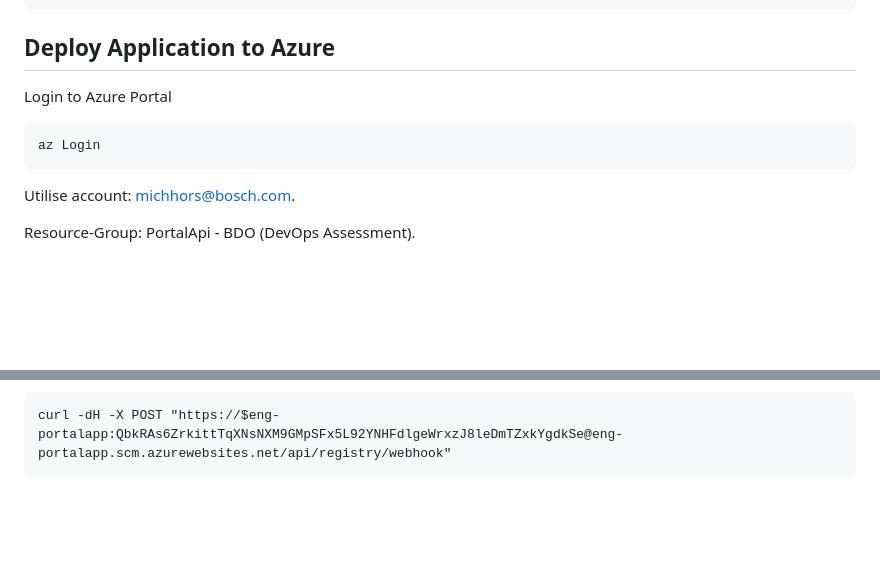
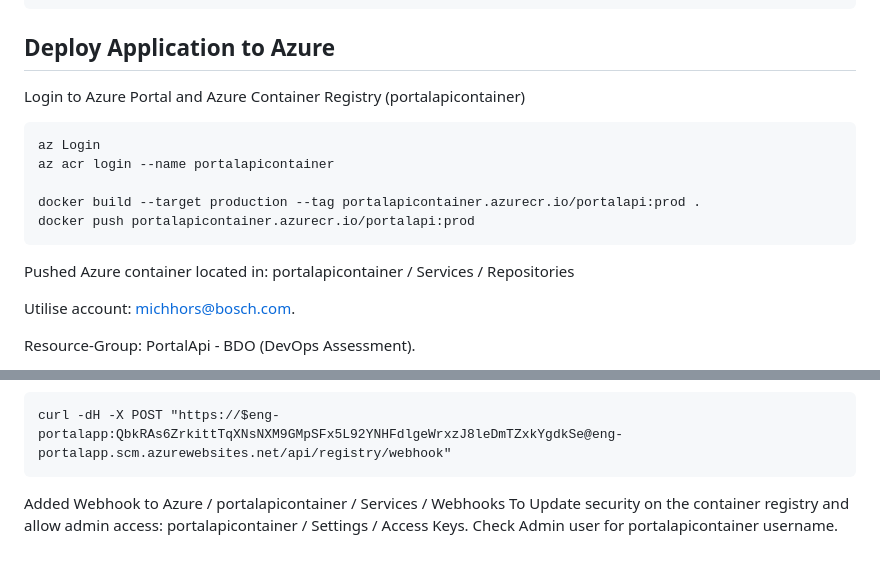
Before and after one commit to michaelhorsler/Portal-Api, a Markdown page: README.md, 2 parts joined by grey strips. Rendered like a GitHub page; blank space fills up the shorter version.

Commit message:
Update to Azure Container registry and readme.

````diff
--- a/README.md
+++ b/README.md
@@ -163,10 +163,17 @@ https://hub.docker.com/r/michaelsminis/portalapi
 ```
 
 ## Deploy Application to Azure
-Login to Azure Portal
+Login to Azure Portal and Azure Container Registry (portalapicontainer)
 ```
 az Login
+az acr login --name portalapicontainer
+
+docker build --target production --tag portalapicontainer.azurecr.io/portalapi:prod .
+docker push portalapicontainer.azurecr.io/portalapi:prod
 ```
+Pushed Azure container located in: portalapicontainer / Services / Repositories
+
+
 Utilise account: michhors@bosch.com.
 
 Resource-Group: PortalApi - BDO (DevOps Assessment).
@@ -189,3 +196,5 @@ Add the Webhook path retrieved from Azure WebApp / Deployment / Deployment Cente
 ```
 curl -dH -X POST "https://$eng-portalapp:QbkRAs6ZrkittTqXNsNXM9GMpSFx5L92YNHFdlgeWrxzJ8leDmTZxkYgdkSe@eng-portalapp.scm.azurewebsites.net/api/registry/webhook"
 ```
+Added Webhook to Azure / portalapicontainer / Services / Webhooks
+To Update security on the container registry and allow admin access: portalapicontainer / Settings / Access Keys. Check Admin user for portalapicontainer username.
````
